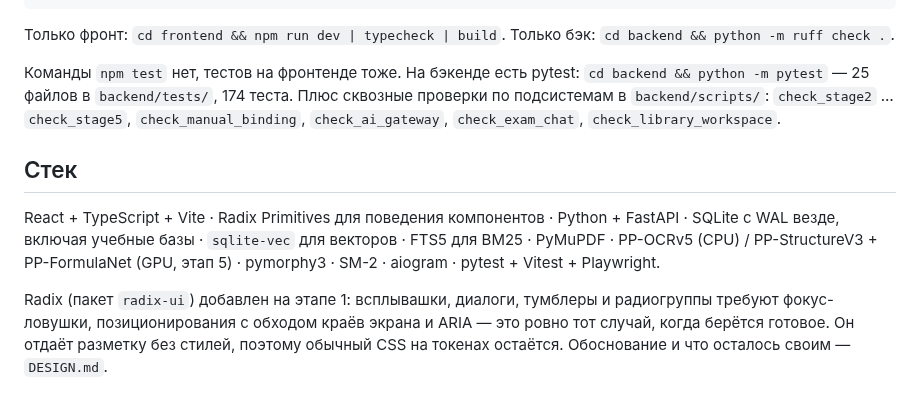
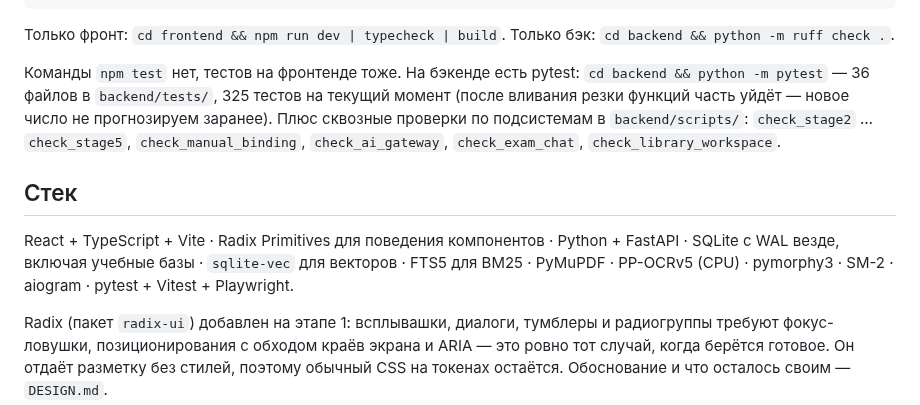
Before and after one commit to tneki22/Tentex, a Markdown page: AGENTS.md, the part around the change. Drawn GitHub-style.

Commit message:
docs(agents): убрать GPU-контур OCR из стека, обновить фактическое число тестов
Стек: PP-StructureV3/PP-FormulaNet (GPU) сняты с этапа 5 при резке функций,
остаётся PP-OCRv5 (CPU). Число тестов приведено к фактическому (36 файлов,
325 тестов) вместо устаревшего 174.

Co-Authored-By: Claude Opus 5 <noreply@anthropic.com>

```diff
--- a/AGENTS.md
+++ b/AGENTS.md
@@ -72,11 +72,11 @@ npm run lint
 Только фронт: `cd frontend && npm run dev | typecheck | build`.
 Только бэк: `cd backend && python -m ruff check .`.
 
-Команды `npm test` нет, тестов на фронтенде тоже. На бэкенде есть pytest: `cd backend && python -m pytest` — 25 файлов в `backend/tests/`, 174 теста. Плюс сквозные проверки по подсистемам в `backend/scripts/`: `check_stage2` … `check_stage5`, `check_manual_binding`, `check_ai_gateway`, `check_exam_chat`, `check_library_workspace`.
+Команды `npm test` нет, тестов на фронтенде тоже. На бэкенде есть pytest: `cd backend && python -m pytest` — 36 файлов в `backend/tests/`, 325 тестов на текущий момент (после вливания резки функций часть уйдёт — новое число не прогнозируем заранее). Плюс сквозные проверки по подсистемам в `backend/scripts/`: `check_stage2` … `check_stage5`, `check_manual_binding`, `check_ai_gateway`, `check_exam_chat`, `check_library_workspace`.
 
 ## Стек
 
-React + TypeScript + Vite · Radix Primitives для поведения компонентов · Python + FastAPI · SQLite с WAL везде, включая учебные базы · `sqlite-vec` для векторов · FTS5 для BM25 · PyMuPDF · PP-OCRv5 (CPU) / PP-StructureV3 + PP-FormulaNet (GPU, этап 5) · pymorphy3 · SM-2 · aiogram · pytest + Vitest + Playwright.
+React + TypeScript + Vite · Radix Primitives для поведения компонентов · Python + FastAPI · SQLite с WAL везде, включая учебные базы · `sqlite-vec` для векторов · FTS5 для BM25 · PyMuPDF · PP-OCRv5 (CPU) · pymorphy3 · SM-2 · aiogram · pytest + Vitest + Playwright.
 
 Radix (пакет `radix-ui`) добавлен на этапе 1: всплывашки, диалоги, тумблеры и радиогруппы требуют фокус-ловушки, позиционирования с обходом краёв экрана и ARIA — это ровно тот случай, когда берётся готовое. Он отдаёт разметку без стилей, поэтому обычный CSS на токенах остаётся. Обоснование и что осталось своим — `DESIGN.md`.
 
```
